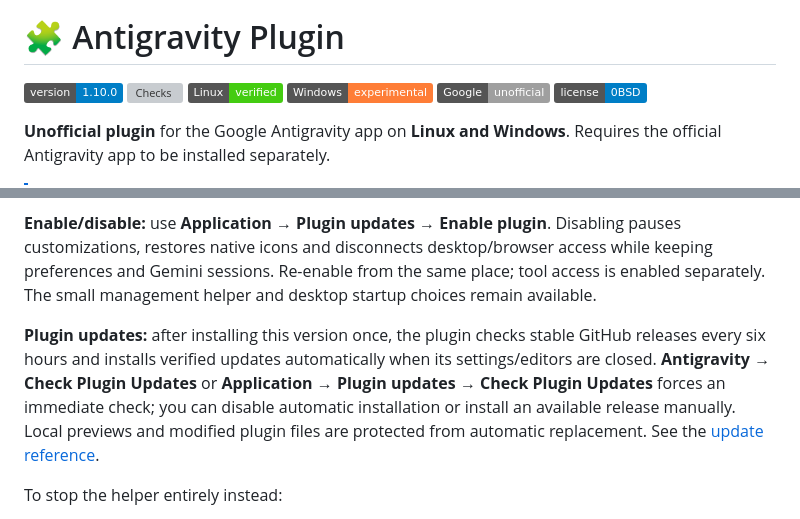
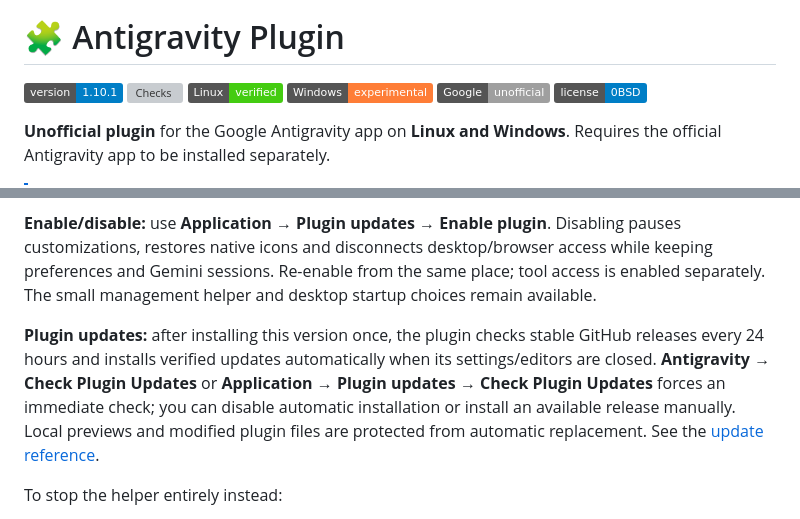
Before and after one commit to Riccardo-Vecchi/antigravity-plugin, a Markdown page: README.md, 2 parts joined by grey strips. GitHub-like rendering; badges without logos; grey boxes are pictures that could not be loaded.

Commit message:
Refresh README screenshots and check plugin updates every 24 hours

```diff
--- a/README.md
+++ b/README.md
@@ -6,7 +6,7 @@
 
 # 🧩 Antigravity Plugin
 
-[![Version 1.10.0](https://img.shields.io/badge/version-1.10.0-blue)](CHANGELOG.md)
+[![Version 1.10.1](https://img.shields.io/badge/version-1.10.1-blue)](CHANGELOG.md)
 [![Checks](https://github.com/Riccardo-Vecchi/antigravity-plugin/actions/workflows/checks.yml/badge.svg?branch=main)](https://github.com/Riccardo-Vecchi/antigravity-plugin/actions/workflows/checks.yml)
 [![Linux verified](https://img.shields.io/badge/Linux-verified-brightgreen)](docs/CONFIGURATION.md)
 [![Windows experimental](https://img.shields.io/badge/Windows-experimental-orange)](windows/README.md)
@@ -87,7 +102,7 @@ Open **Antigravity (customized)** from the Start menu for subsequent launches. T
 
 **Enable/disable:** use **Application → Plugin updates → Enable plugin**. Disabling pauses customizations, restores native icons and disconnects desktop/browser access while keeping preferences and Gemini sessions. Re-enable from the same place; tool access is enabled separately. The small management helper and desktop startup choices remain available.
 
-**Plugin updates:** after installing this version once, the plugin checks stable GitHub releases every six hours and installs verified updates automatically when its settings/editors are closed. **Antigravity → Check Plugin Updates** or **Application → Plugin updates → Check Plugin Updates** forces an immediate check; you can disable automatic installation or install an available release manually. Local previews and modified plugin files are protected from automatic replacement. See the [update reference](docs/UPDATES.md).
+**Plugin updates:** after installing this version once, the plugin checks stable GitHub releases every 24 hours and installs verified updates automatically when its settings/editors are closed. **Antigravity → Check Plugin Updates** or **Application → Plugin updates → Check Plugin Updates** forces an immediate check; you can disable automatic installation or install an available release manually. Local previews and modified plugin files are protected from automatic replacement. See the [update reference](docs/UPDATES.md).
 
 To stop the helper entirely instead:
 
```
Also changed, not shown: other parts of README.md (+26 -11 lines), CHANGELOG.md (+5 -0 lines), docs/UPDATES.md (+1 -1 lines), docs/images/antigravity-demo.png, docs/images/library.png, 5 other files.
